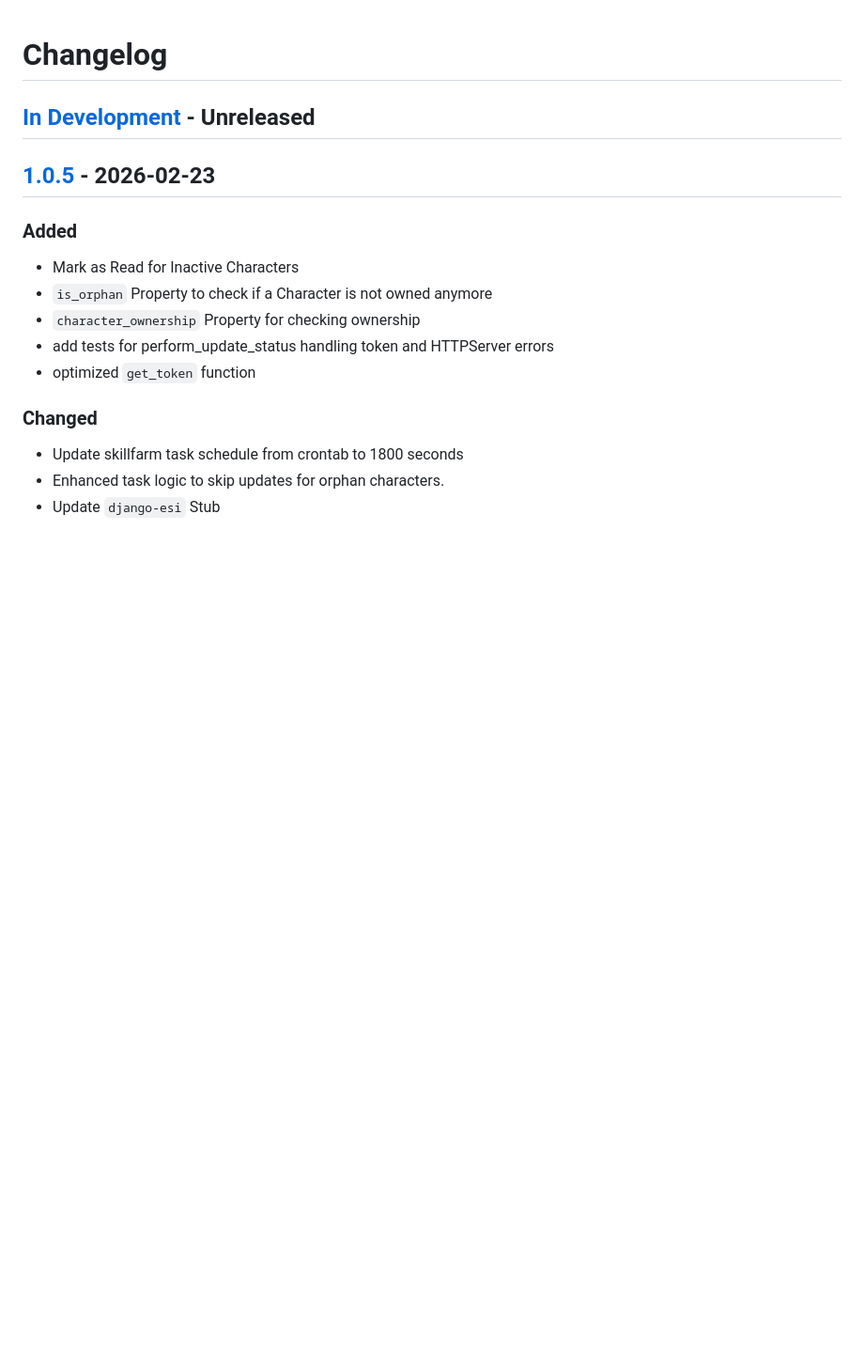
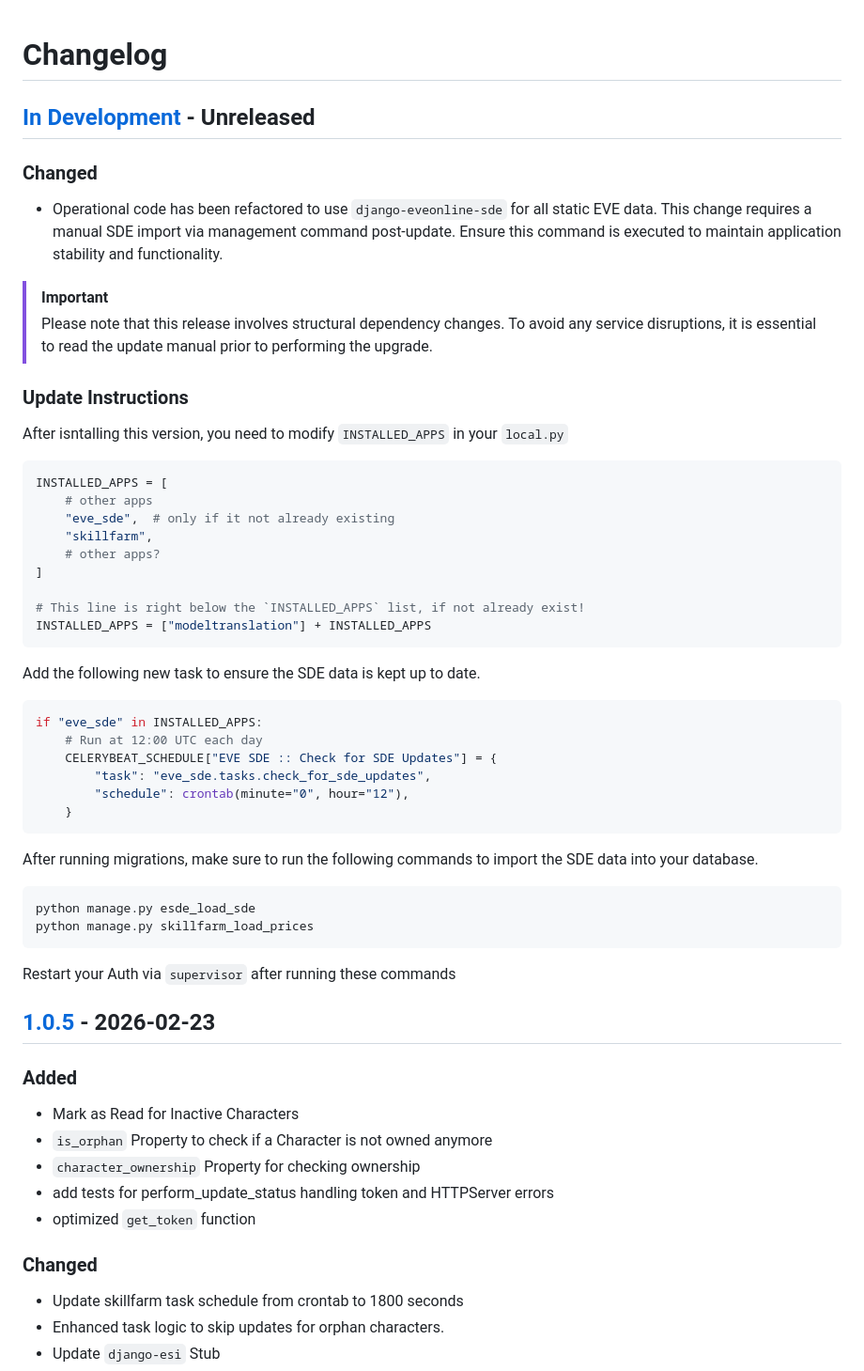
Before and after one commit to Geuthur/aa-skillfarm, a Markdown page: CHANGELOG.md, the part around the change. Shown at 94% size. Drawn GitHub-style; blank space fills up the shorter version.

````diff
--- a/CHANGELOG.md
+++ b/CHANGELOG.md
@@ -10,6 +10,51 @@ Section Order:
 ### Changed
 ### Removed
 -->
+
+### Changed
+
+- Operational code has been refactored to use `django-eveonline-sde` for all static EVE data. This change requires a manual SDE import via management command post-update. Ensure this command is executed to maintain application stability and functionality.
+
+> [!IMPORTANT]
+>
+> Please note that this release involves structural dependency changes.
+> To avoid any service disruptions, it is essential to read the update manual prior to performing the upgrade.
+
+### Update Instructions
+
+After isntalling this version, you need to modify `INSTALLED_APPS` in your `local.py`
+
+```python
+INSTALLED_APPS = [
+    # other apps
+    "eve_sde",  # only if it not already existing
+    "skillfarm",
+    # other apps?
+]
+
+# This line is right below the `INSTALLED_APPS` list, if not already exist!
+INSTALLED_APPS = ["modeltranslation"] + INSTALLED_APPS
+```
+
+Add the following new task to ensure the SDE data is kept up to date.
+
+```python
+if "eve_sde" in INSTALLED_APPS:
+    # Run at 12:00 UTC each day
+    CELERYBEAT_SCHEDULE["EVE SDE :: Check for SDE Updates"] = {
+        "task": "eve_sde.tasks.check_for_sde_updates",
+        "schedule": crontab(minute="0", hour="12"),
+    }
+```
+
+After running migrations, make sure to run the following commands to import the SDE data into your database.
+
+```shell
+python manage.py esde_load_sde
+python manage.py skillfarm_load_prices
+```
+
+Restart your Auth via `supervisor` after running these commands
 
 ## [1.0.5] - 2026-02-23
 
````
Also changed, not shown: README.md (+40 -20 lines).
